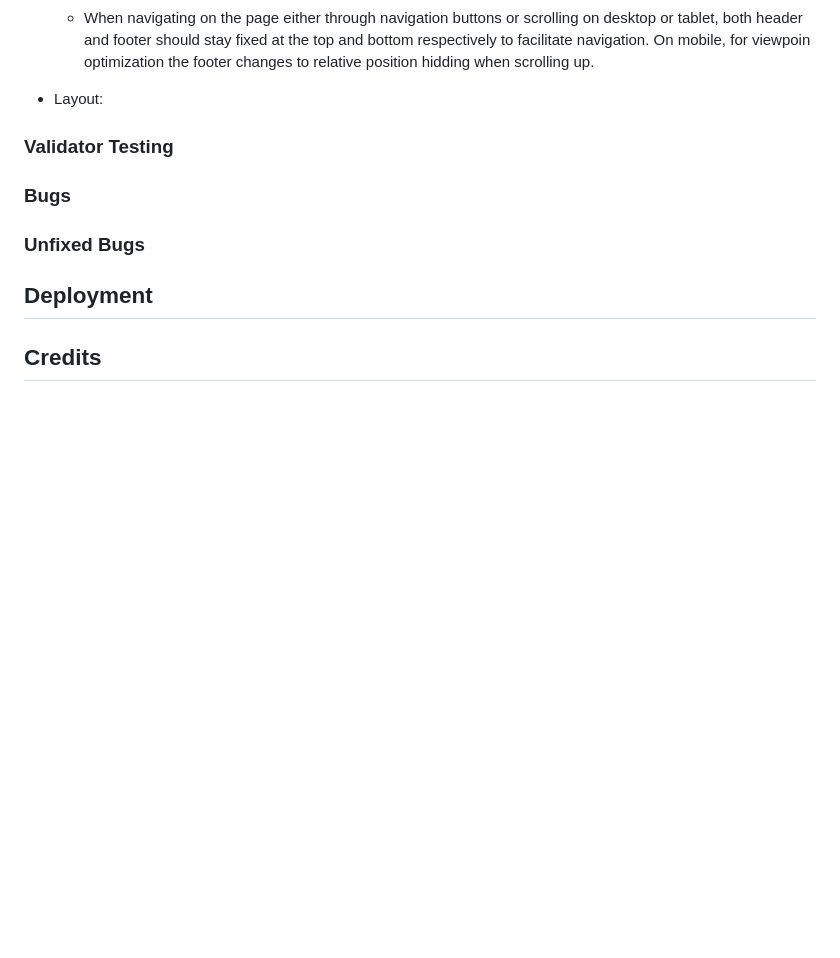
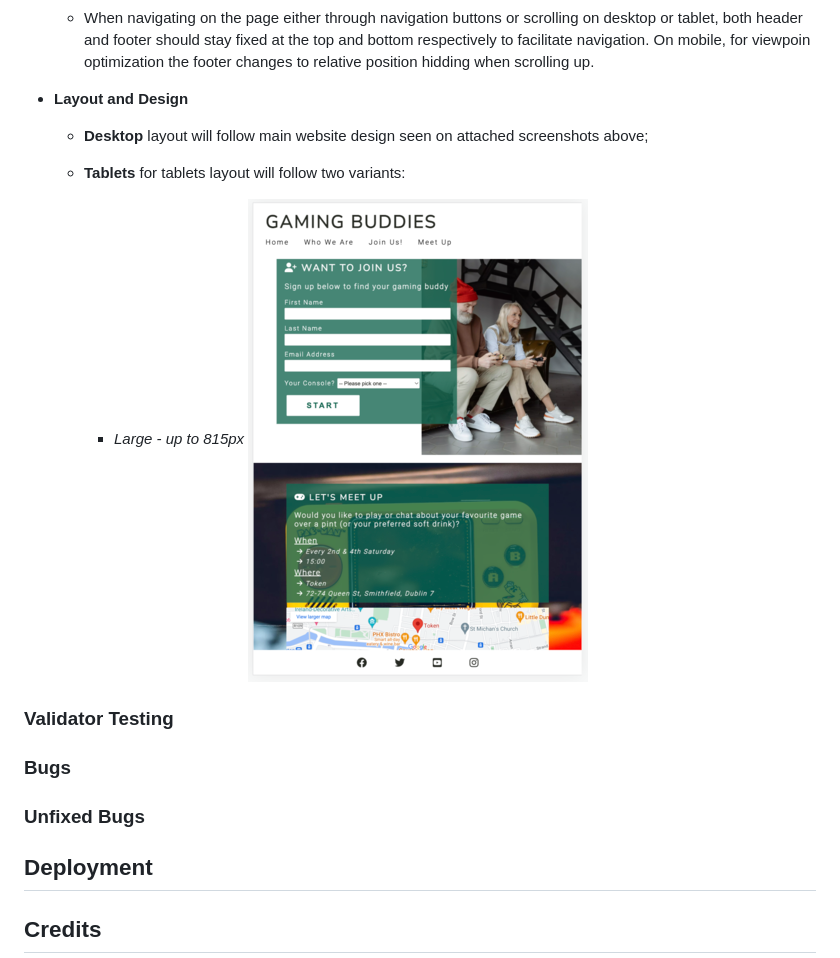
Before and after one commit to jpgenari/gaming-buddies, a Markdown page: README.md, the part around the change printed below. Rendered like a GitHub page; pictures changed too: assets/images/gaming-buddies-ipad-air.png (added); blank space fills up the shorter version.

Commit message:
Docs: update testing section

```diff
--- a/README.md
+++ b/README.md
@@ -102,7 +103,14 @@ The website has been tested for its functionalities working as expected on multi
     - Scrolling down and up instead of clicking on menu buttons will move the viewpoint throughout the sections;
     - When navigating on the page either through navigation buttons or scrolling on desktop or tablet, both header and footer should stay fixed at the top and bottom respectively to facilitate navigation. On mobile, for viewpoin optimization the footer changes to relative position hidding when scrolling up.
 
-- Layout:
+- __Layout and Design__
+
+    - **Desktop** layout will follow main website design seen on attached screenshots above;
+
+    - **Tablets** for tablets layout will follow two variants:
+
+      -  *Large - up to 815px*
+        ![iPad Air](/assets/images/gaming-buddies-ipad-air.png)
 
 
 
```
Also changed, not shown: other parts of README.md (+2 -1 lines).
